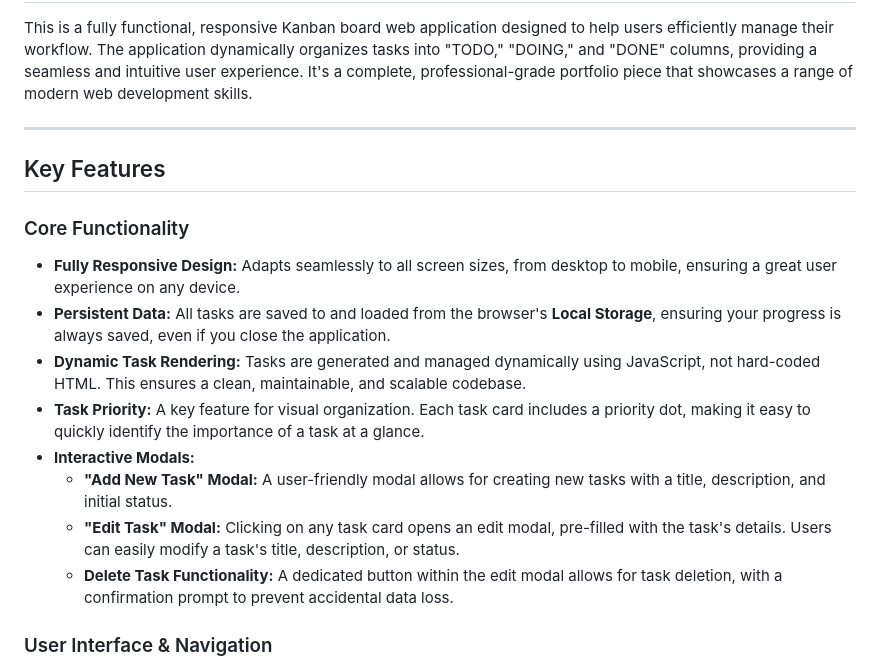
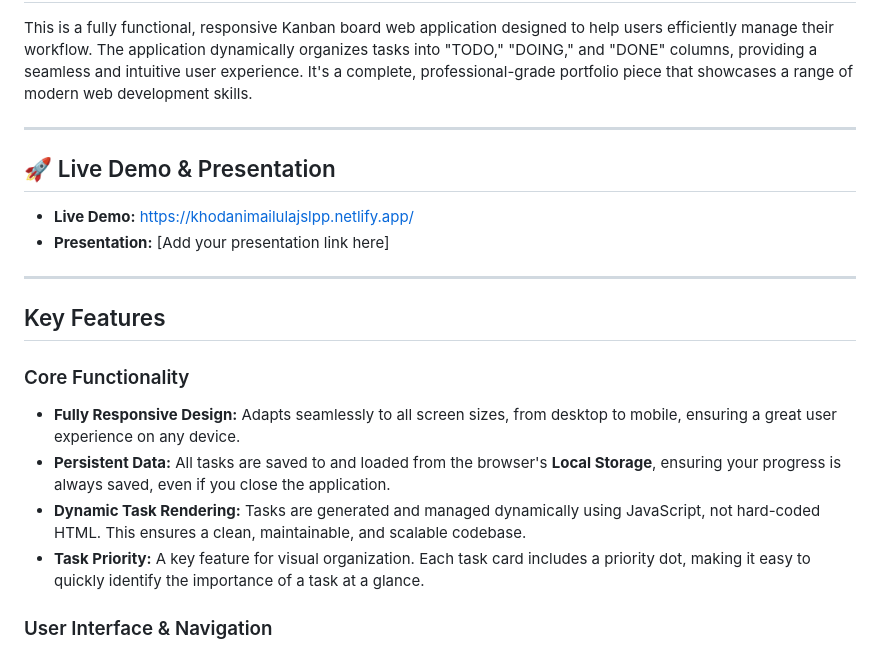
Before and after one commit to KhodaniD/KHOMAI25088_PTO2502_GroupA_KhodaniMailula_JSLPP, a Markdown page: README.md, the part around one of its changes. Drawn GitHub-style.

```diff
--- a/README.md
+++ b/README.md
@@ -14,6 +14,14 @@ This is a fully functional, responsive Kanban board web application designed to
 
 ---
 
+## 🚀 Live Demo & Presentation
+
+* **Live Demo:** https://khodanimailulajslpp.netlify.app/
+* **Presentation:** [Add your presentation link here]
+
+---
+
+
 ## Key Features
 
 ### Core Functionality
@@ -21,10 +29,7 @@ This is a fully functional, responsive Kanban board web application designed to
 * **Persistent Data:** All tasks are saved to and loaded from the browser's **Local Storage**, ensuring your progress is always saved, even if you close the application.
 * **Dynamic Task Rendering:** Tasks are generated and managed dynamically using JavaScript, not hard-coded HTML. This ensures a clean, maintainable, and scalable codebase.
 * **Task Priority:** A key feature for visual organization. Each task card includes a priority dot, making it easy to quickly identify the importance of a task at a glance.
-* **Interactive Modals:**
-    * **"Add New Task" Modal:** A user-friendly modal allows for creating new tasks with a title, description, and initial status.
-    * **"Edit Task" Modal:** Clicking on any task card opens an edit modal, pre-filled with the task's details. Users can easily modify a task's title, description, or status.
-    * **Delete Task Functionality:** A dedicated button within the edit modal allows for task deletion, with a confirmation prompt to prevent accidental data loss.
+
 
 ### User Interface & Navigation
 * **Themed Styling:** The application features a professional light and **dark mode theme**, which can be easily toggled by the user. This functionality is powered by **CSS Variables**, which allows for robust and maintainable styling and makes it simple to customize the color palette.
```
Also changed, not shown: other parts of README.md (+29 -12 lines).
